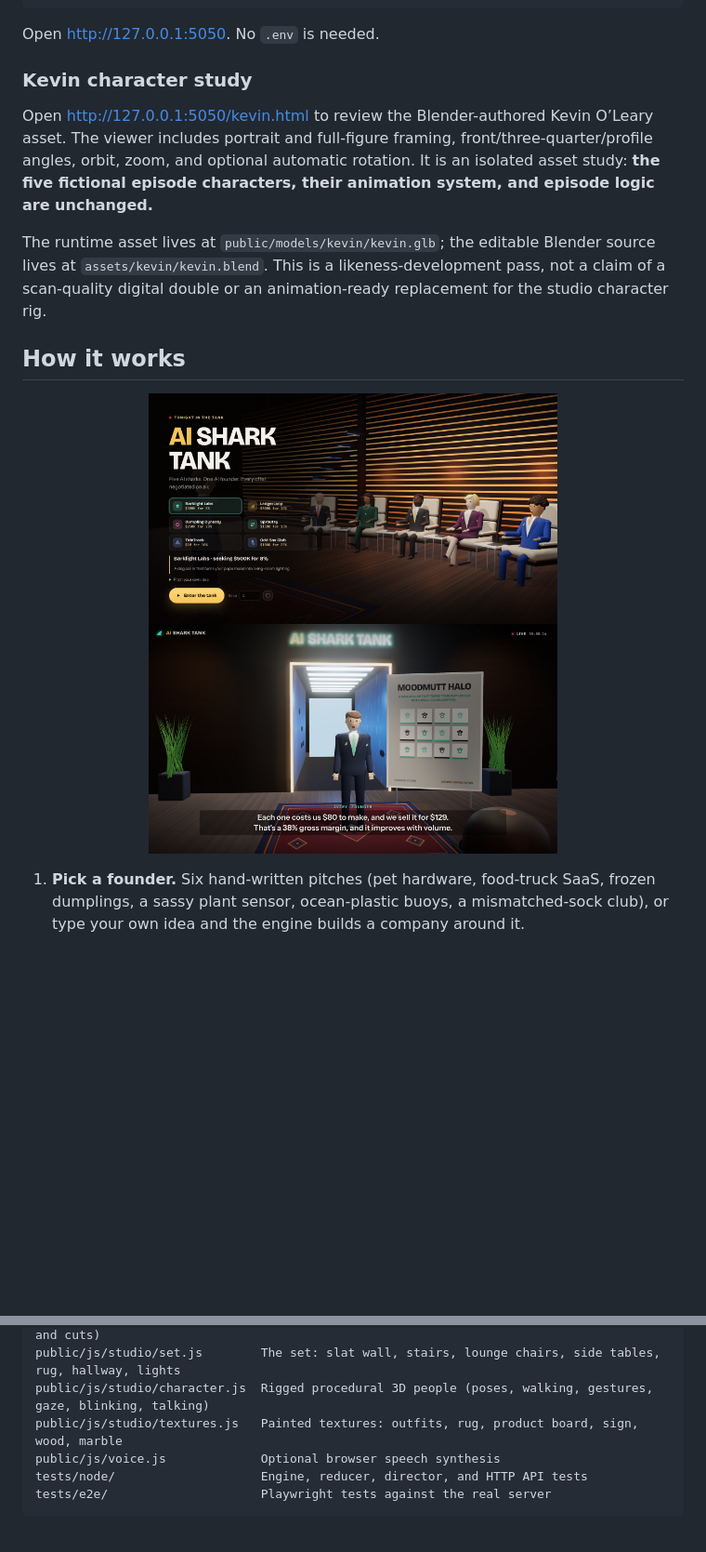
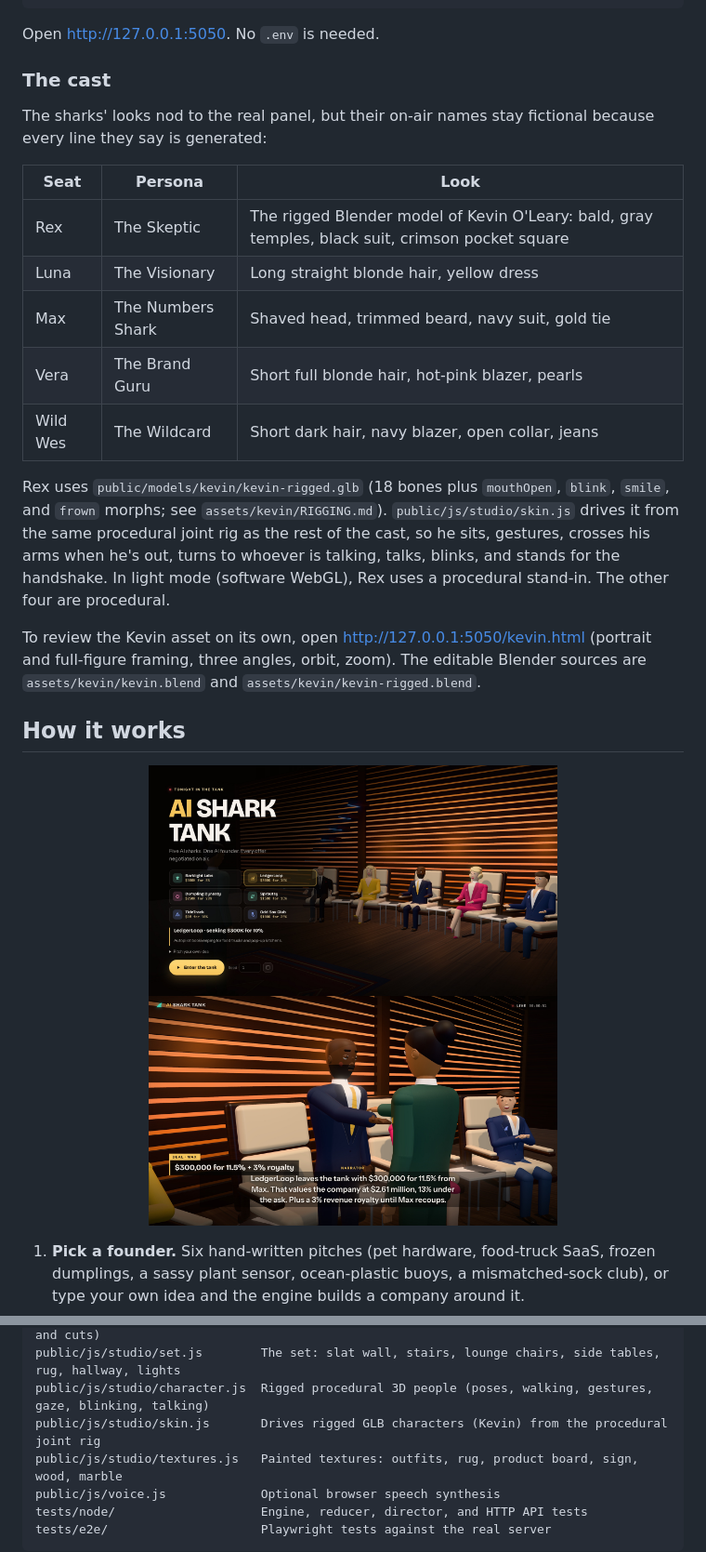
Before and after one commit to diegocp01/ai_shark_tank, a Markdown page: README.md, 2 parts joined by grey strips. Shown at 93% size. Drawn GitHub-style; pictures changed too: static/lobby.jpg, static/pitch.jpg; blank space fills up the shorter version.

Commit message:
Seat Bernard's rigged Kevin in the Skeptic's chair
Rex now uses public/models/kevin/kevin-rigged.glb. skin.js drives its 18
bones from the same procedural joint rig as the rest of the cast, with a
rest-pose correction per limb, so Kevin sits, gestures, crosses his arms
when he's out, follows whoever is talking, and stands for the handshake.
His mouthOpen/blink/smile/frown morphs handle talking, blinking, and
expressions tied to his deal status. Skin is matched to the studio tone.

Light mode (software WebGL) keeps the procedural stand-in, since the
model is ~400k triangles. A dedicated e2e test forces full quality and
checks the model loads; the e2e per-test timeout is raised for slow
software rendering. README documents the cast mapping.

Co-Authored-By: Claude Opus 5.5 <noreply@anthropic.com>

```diff
--- a/README.md
+++ b/README.md
@@ -21,18 +21,21 @@ npm start
 
 Open [http://127.0.0.1:5050](http://127.0.0.1:5050). No `.env` is needed.
 
-### Kevin character study
+### The cast
 
-Open [http://127.0.0.1:5050/kevin.html](http://127.0.0.1:5050/kevin.html)
-to review the Blender-authored Kevin O’Leary asset. The viewer includes portrait
-and full-figure framing, front/three-quarter/profile angles, orbit, zoom, and
-optional automatic rotation. It is an isolated asset study: **the five fictional
-episode characters, their animation system, and episode logic are unchanged.**
+The sharks' looks nod to the real panel, but their on-air names stay fictional because every line they say is generated:
 
-The runtime asset lives at `public/models/kevin/kevin.glb`; the editable Blender
-source lives at `assets/kevin/kevin.blend`. This is a likeness-development pass,
-not a claim of a scan-quality digital double or an animation-ready replacement
-for the studio character rig.
+| Seat | Persona | Look |
+| --- | --- | --- |
+| Rex | The Skeptic | The rigged Blender model of Kevin O'Leary: bald, gray temples, black suit, crimson pocket square |
+| Luna | The Visionary | Long straight blonde hair, yellow dress |
+| Max | The Numbers Shark | Shaved head, trimmed beard, navy suit, gold tie |
+| Vera | The Brand Guru | Short full blonde hair, hot-pink blazer, pearls |
+| Wild Wes | The Wildcard | Short dark hair, navy blazer, open collar, jeans |
+
+Rex uses `public/models/kevin/kevin-rigged.glb` (18 bones plus `mouthOpen`, `blink`, `smile`, and `frown` morphs; see `assets/kevin/RIGGING.md`). `public/js/studio/skin.js` drives it from the same procedural joint rig as the rest of the cast, so he sits, gestures, crosses his arms when he's out, turns to whoever is talking, talks, blinks, and stands for the handshake. In light mode (software WebGL), Rex uses a procedural stand-in. The other four are procedural.
+
+To review the Kevin asset on its own, open [http://127.0.0.1:5050/kevin.html](http://127.0.0.1:5050/kevin.html) (portrait and full-figure framing, three angles, orbit, zoom). The editable Blender sources are `assets/kevin/kevin.blend` and `assets/kevin/kevin-rigged.blend`.
 
 ## How it works
 
@@ -129,6 +132,7 @@ public/js/director.js          Clock-driven playback engine (pure, unit-tested)
 public/js/studio/studio.js     3D renderer, blocking, and the camera director (shots and cuts)
 public/js/studio/set.js        The set: slat wall, stairs, lounge chairs, side tables, rug, hallway, lights
 public/js/studio/character.js  Rigged procedural 3D people (poses, walking, gestures, gaze, blinking, talking)
+public/js/studio/skin.js       Drives rigged GLB characters (Kevin) from the procedural joint rig
 public/js/studio/textures.js   Painted textures: outfits, rug, product board, sign, wood, marble
 public/js/voice.js             Optional browser speech synthesis
 tests/node/                    Engine, reducer, director, and HTTP API tests
```
Also changed, not shown: other parts of README.md (+2 -2 lines), static/image.jpg, 5 other files.
